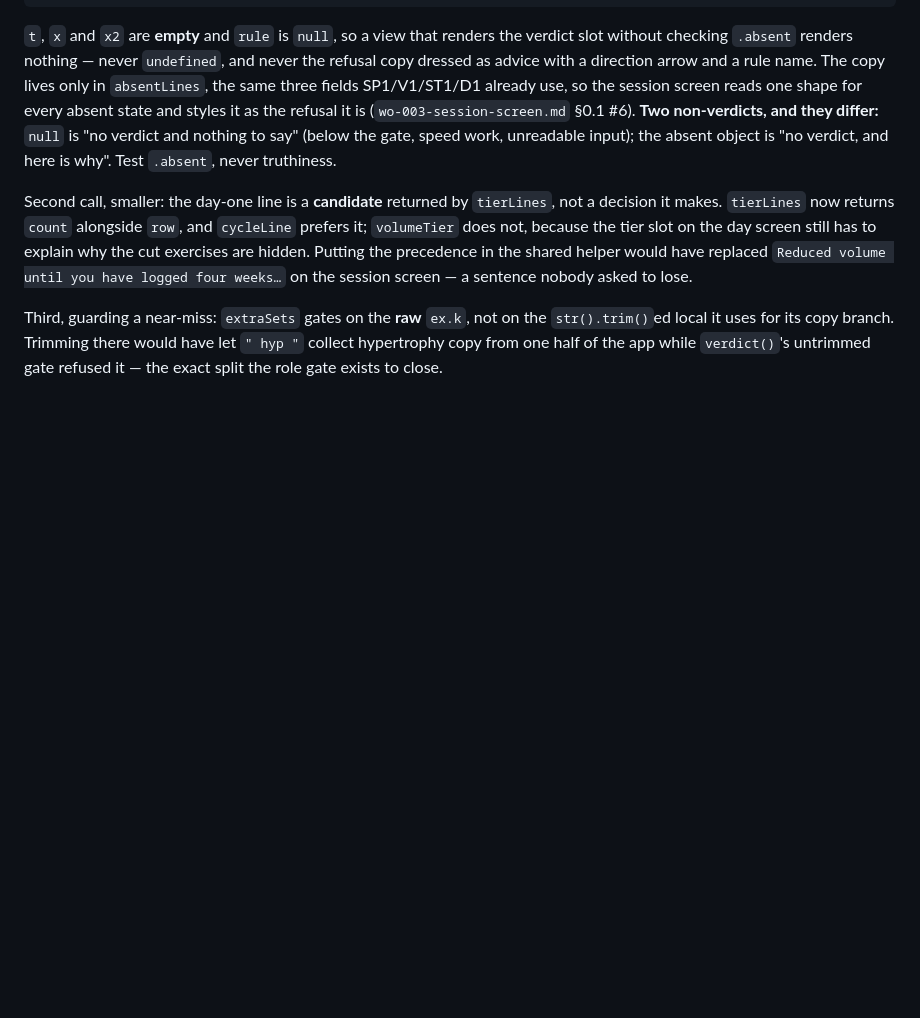
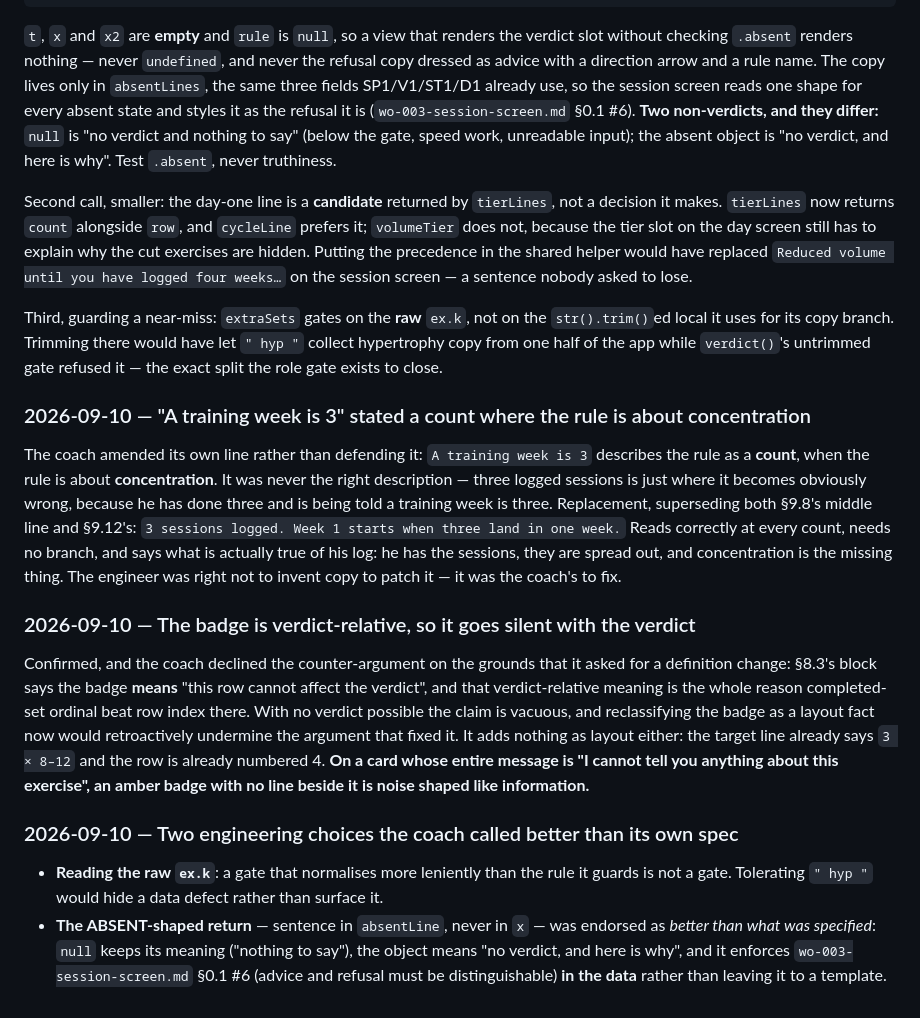
Before and after one commit to chadyantoun-ux/Gym-App, a Markdown page: docs/decisions.md, the part around the change. Rendered like a GitHub page; blank space fills up the shorter version.

```diff
--- a/docs/decisions.md
+++ b/docs/decisions.md
@@ -1046,3 +1046,31 @@ Third, guarding a near-miss: `extraSets` gates on the **raw** `ex.k`, not on the
 local it uses for its copy branch. Trimming there would have let `" hyp "` collect hypertrophy copy
 from one half of the app while `verdict()`'s untrimmed gate refused it — the exact split the role gate
 exists to close.
+
+### 2026-09-10 — "A training week is 3" stated a count where the rule is about concentration
+The coach amended its own line rather than defending it: `A training week is 3` describes the rule as a
+**count**, when the rule is about **concentration**. It was never the right description — three logged
+sessions is just where it becomes obviously wrong, because he has done three and is being told a
+training week is three. Replacement, superseding both §9.8's middle line and §9.12's:
+`3 sessions logged. Week 1 starts when three land in one week.`
+Reads correctly at every count, needs no branch, and says what is actually true of his log: he has the
+sessions, they are spread out, and concentration is the missing thing.
+The engineer was right not to invent copy to patch it — it was the coach's to fix.
+
+### 2026-09-10 — The badge is verdict-relative, so it goes silent with the verdict
+Confirmed, and the coach declined the counter-argument on the grounds that it asked for a definition
+change: §8.3's block says the badge **means** "this row cannot affect the verdict", and that
+verdict-relative meaning is the whole reason completed-set ordinal beat row index there. With no
+verdict possible the claim is vacuous, and reclassifying the badge as a layout fact now would
+retroactively undermine the argument that fixed it.
+It adds nothing as layout either: the target line already says `3 × 8–12` and the row is already
+numbered 4. **On a card whose entire message is "I cannot tell you anything about this exercise", an
+amber badge with no line beside it is noise shaped like information.**
+
+### 2026-09-10 — Two engineering choices the coach called better than its own spec
+- **Reading the raw `ex.k`**: a gate that normalises more leniently than the rule it guards is not a
+  gate. Tolerating `" hyp "` would hide a data defect rather than surface it.
+- **The ABSENT-shaped return** — sentence in `absentLine`, never in `x` — was endorsed as *better than
+  what was specified*: `null` keeps its meaning ("nothing to say"), the object means "no verdict, and
+  here is why", and it enforces `wo-003-session-screen.md` §0.1 #6 (advice and refusal must be
+  distinguishable) **in the data** rather than leaving it to a template.
```
Also changed, not shown: docs/coach-audit-addendum.md (+64 -0 lines).
